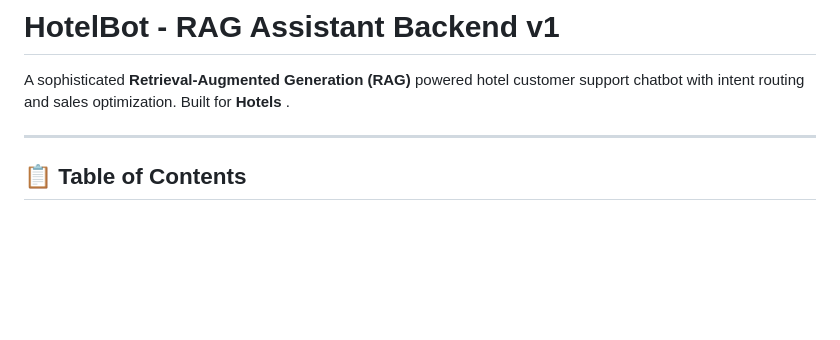
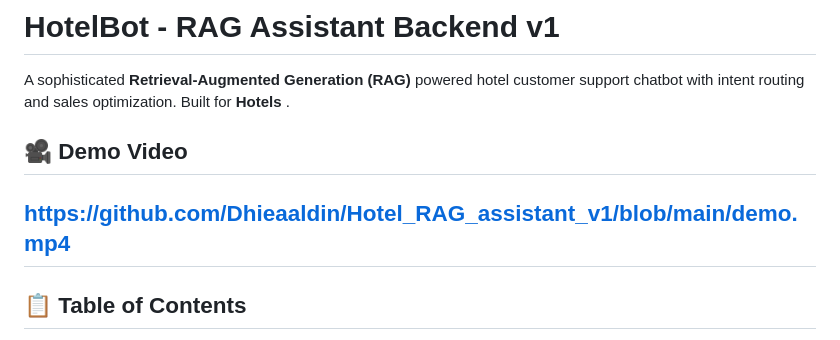
Before and after one commit to Dhieaaldin/Hotel_RAG_assistant_v1, a Markdown page: README.md, the part around the change. Rendered like a GitHub page; blank space fills up the shorter version.

Commit message:
Add demo video link to README
Added a demo video link to the README.

```diff
--- a/README.md
+++ b/README.md
@@ -1,7 +1,9 @@
 # HotelBot - RAG Assistant Backend v1
 
 A sophisticated **Retrieval-Augmented Generation (RAG)** powered hotel customer support chatbot with intent routing and sales optimization. Built for **Hotels** .
+## 🎥 Demo Video
 
+[https://github.com/Dhieaaldin/Hotel_RAG_assistant_v1/blob/main/demo.mp4](https://github.com/Dhieaaldin/Hotel_RAG_assistant_v1/blob/main/demo.mp4)
 ---
 
 ## 📋 Table of Contents
```
